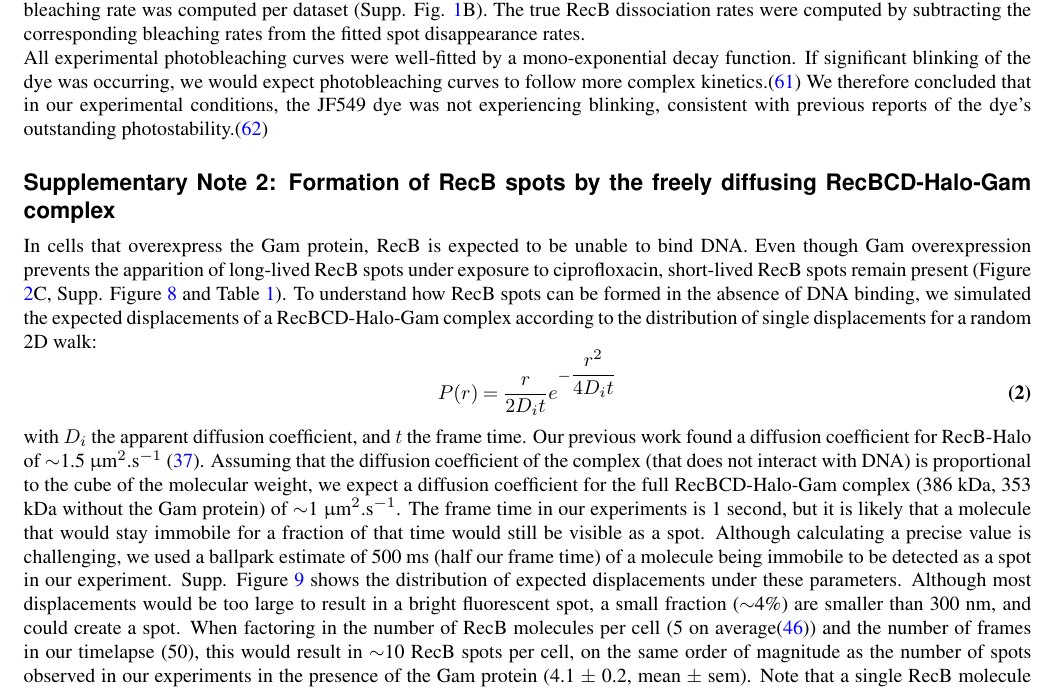
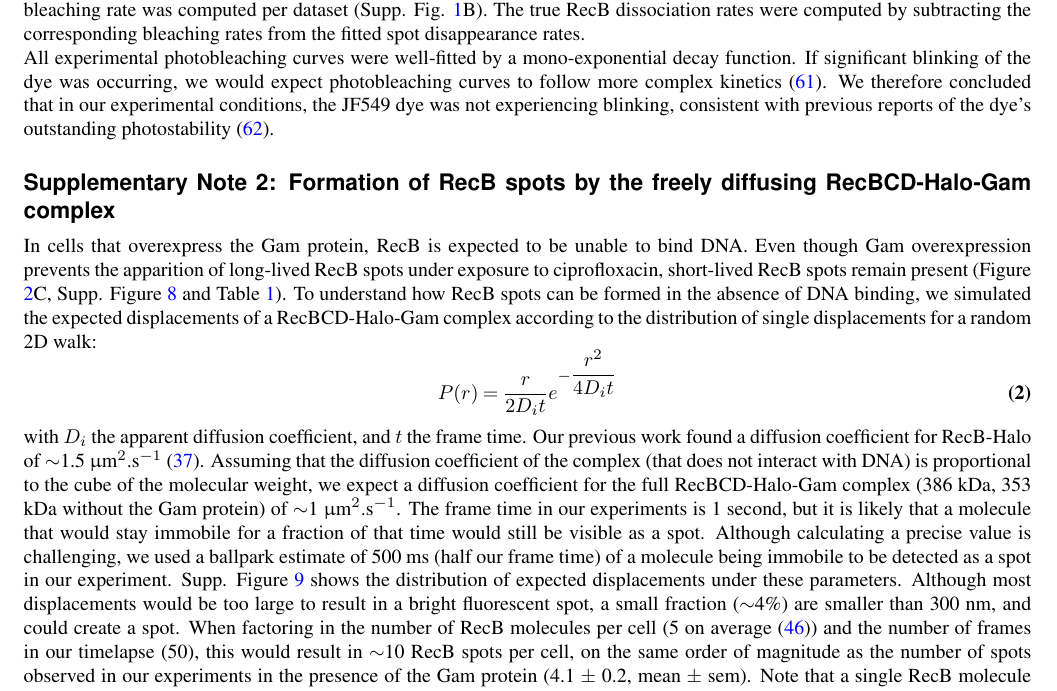
Before and after one commit to DanielThedie/RecB_article, a LaTeX document (Article.tex, which reads Supplementary.tex): part of page 13 of 23, cut so that both start at the same text. Compiled offline with pdfLaTeX.

Commit message:
Added spaces before citations

```diff
--- a/Supplementary.tex
+++ b/Supplementary.tex
@@ -13,7 +13,7 @@ In our approach to estimating RecB binding times to DNA, the photostability of t
 
 To address these concerns, we computed ensemble-level photobleaching curves by integrating the total fluorescence signal from the cells (Supp. Fig. \ref{SIFig:dye_bleaching}A). After 50 frames of laser exposure, a significant amount of photobleaching was noticeable (27\% $\pm$ 9 of the initial fluorescence remaining). The exact photobleaching rate of the dye in our experimental conditions can be estimated by fitting the photobleaching curve with an exponential decay function of the form $y=a.e^{-k.t}+b$ (with a the amplitude of the fit, k the bleaching rate, and b an offset to account for cellular auto-fluorescence). Since the bleaching rate is expected to mostly depend on experimental parameters that vary between but not within datasets (output laser power, HiLo angle), one bleaching rate was computed per dataset (Supp. Fig. \ref{SIFig:dye_bleaching}B). The true RecB dissociation rates were computed by subtracting the corresponding bleaching rates from the fitted spot disappearance rates.
 
-All experimental photobleaching curves were well-fitted by a mono-exponential decay function. If significant blinking of the dye was occurring, we would expect photobleaching curves to follow more complex kinetics.\cite{Thedie2017} We therefore concluded that in our experimental conditions, the JF549 dye was not experiencing blinking, consistent with previous reports of the dye's outstanding photostability.\cite{Grimm2015}
+All experimental photobleaching curves were well-fitted by a mono-exponential decay function. If significant blinking of the dye was occurring, we would expect photobleaching curves to follow more complex kinetics \cite{Thedie2017}. We therefore concluded that in our experimental conditions, the JF549 dye was not experiencing blinking, consistent with previous reports of the dye's outstanding photostability \cite{Grimm2015}.
 
 \section{Formation of RecB spots by the freely diffusing RecBCD-Halo-Gam complex}
 \label{note:spurious_spots}
```
Also changed, not shown: Supplementary.tex (11 more changed lines).
